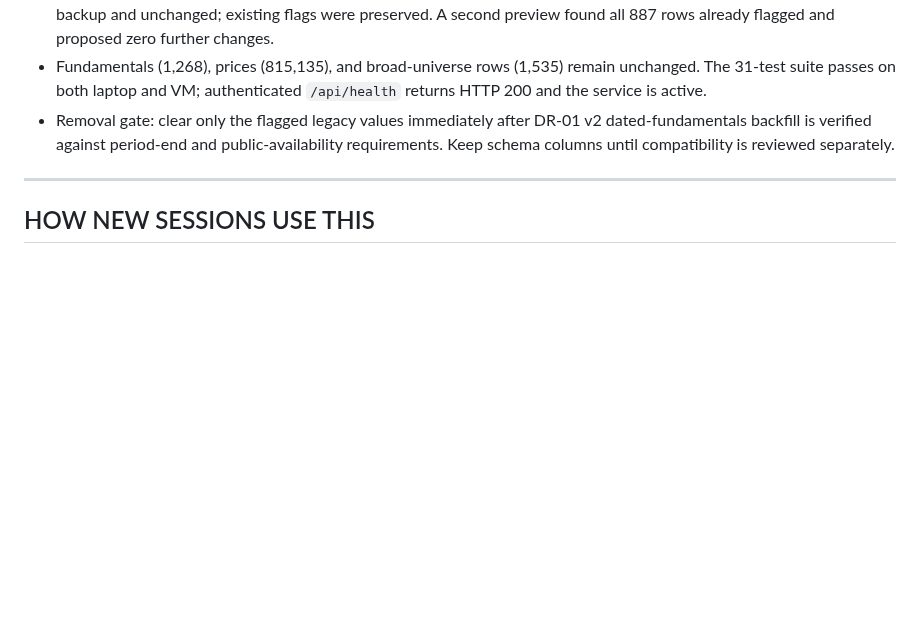
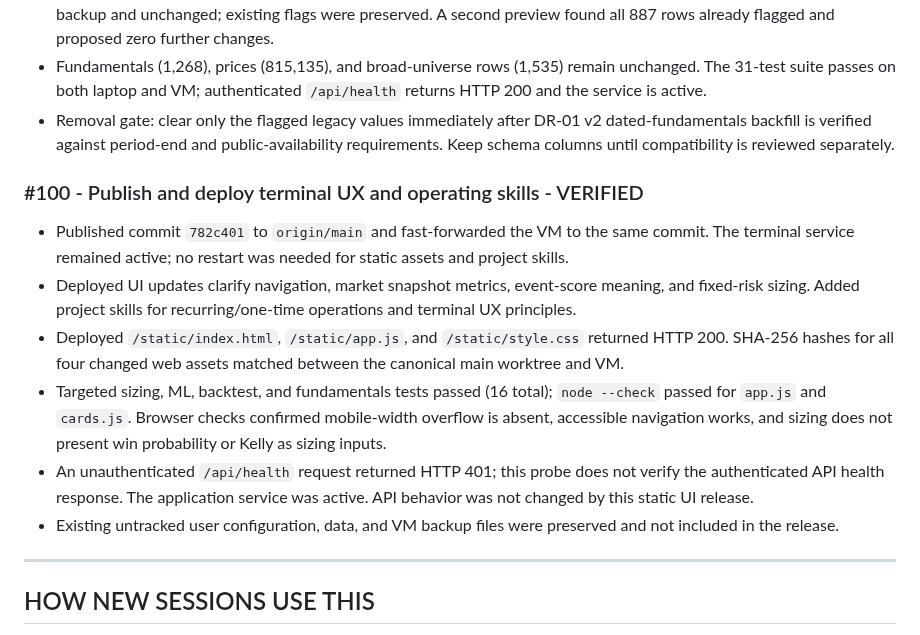
Before and after one commit to ankitchaudhary6886/nse-system, a Markdown page: EXECUTION_LOG.md, the part around the change. Drawn GitHub-style; blank space fills up the shorter version.

Commit message:
nse: record terminal UX deployment verification
Record the published UI and skills release, VM sync, static-asset checks, and the unauthenticated health-probe limitation.

Co-authored-by: Copilot <223556219+Copilot@users.noreply.github.com>

```diff
--- a/EXECUTION_LOG.md
+++ b/EXECUTION_LOG.md
@@ -1476,6 +1476,26 @@ All detectors computed inline in `traders/mcallen.py`:
   public-availability requirements. Keep schema columns until compatibility
   is reviewed separately.
 
+### #100 - Publish and deploy terminal UX and operating skills - VERIFIED
+- Published commit `782c401` to `origin/main` and fast-forwarded the VM to the
+  same commit. The terminal service remained active; no restart was needed for
+  static assets and project skills.
+- Deployed UI updates clarify navigation, market snapshot metrics, event-score
+  meaning, and fixed-risk sizing. Added project skills for recurring/one-time
+  operations and terminal UX principles.
+- Deployed `/static/index.html`, `/static/app.js`, and `/static/style.css`
+  returned HTTP 200. SHA-256 hashes for all four changed web assets matched
+  between the canonical main worktree and VM.
+- Targeted sizing, ML, backtest, and fundamentals tests passed (16 total);
+  `node --check` passed for `app.js` and `cards.js`. Browser checks confirmed
+  mobile-width overflow is absent, accessible navigation works, and sizing
+  does not present win probability or Kelly as sizing inputs.
+- An unauthenticated `/api/health` request returned HTTP 401; this probe does
+  not verify the authenticated API health response. The application service
+  was active. API behavior was not changed by this static UI release.
+- Existing untracked user configuration, data, and VM backup files were
+  preserved and not included in the release.
+
 ---
 
 ## HOW NEW SESSIONS USE THIS
```
